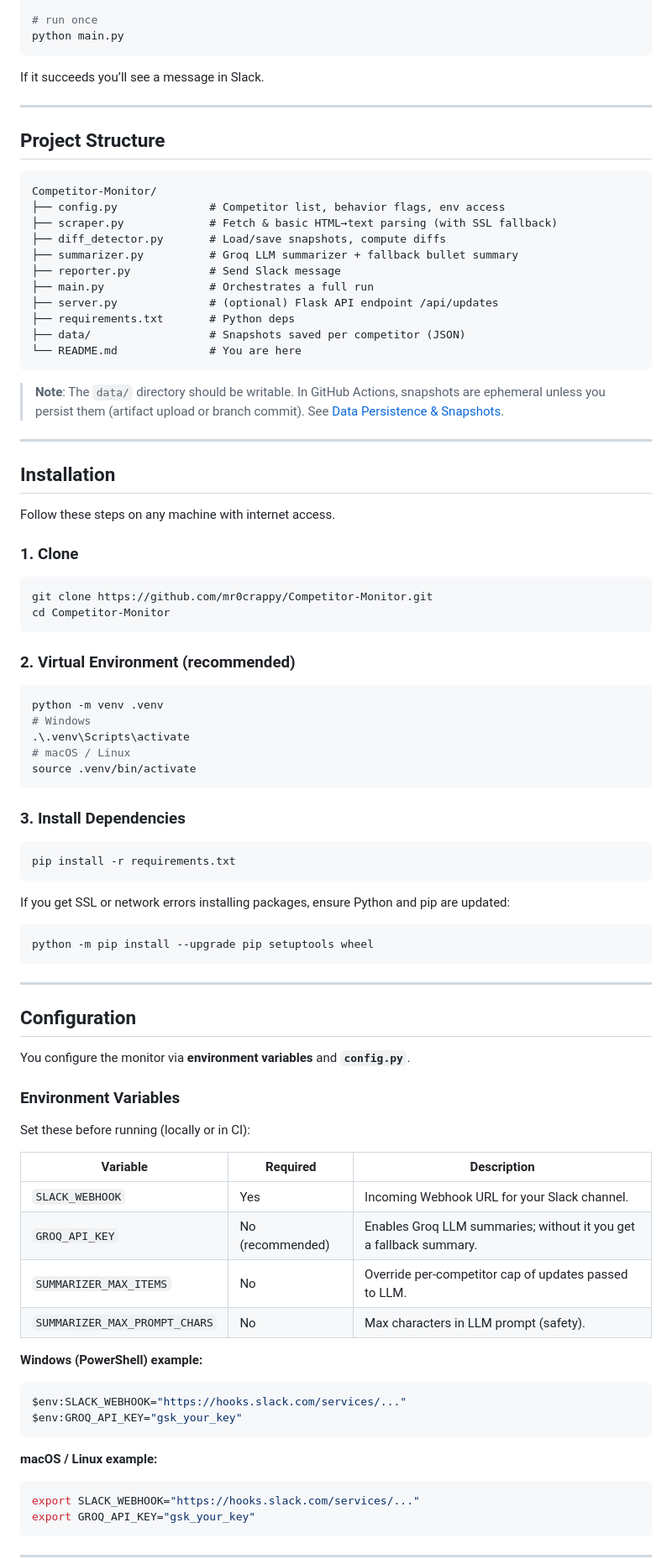
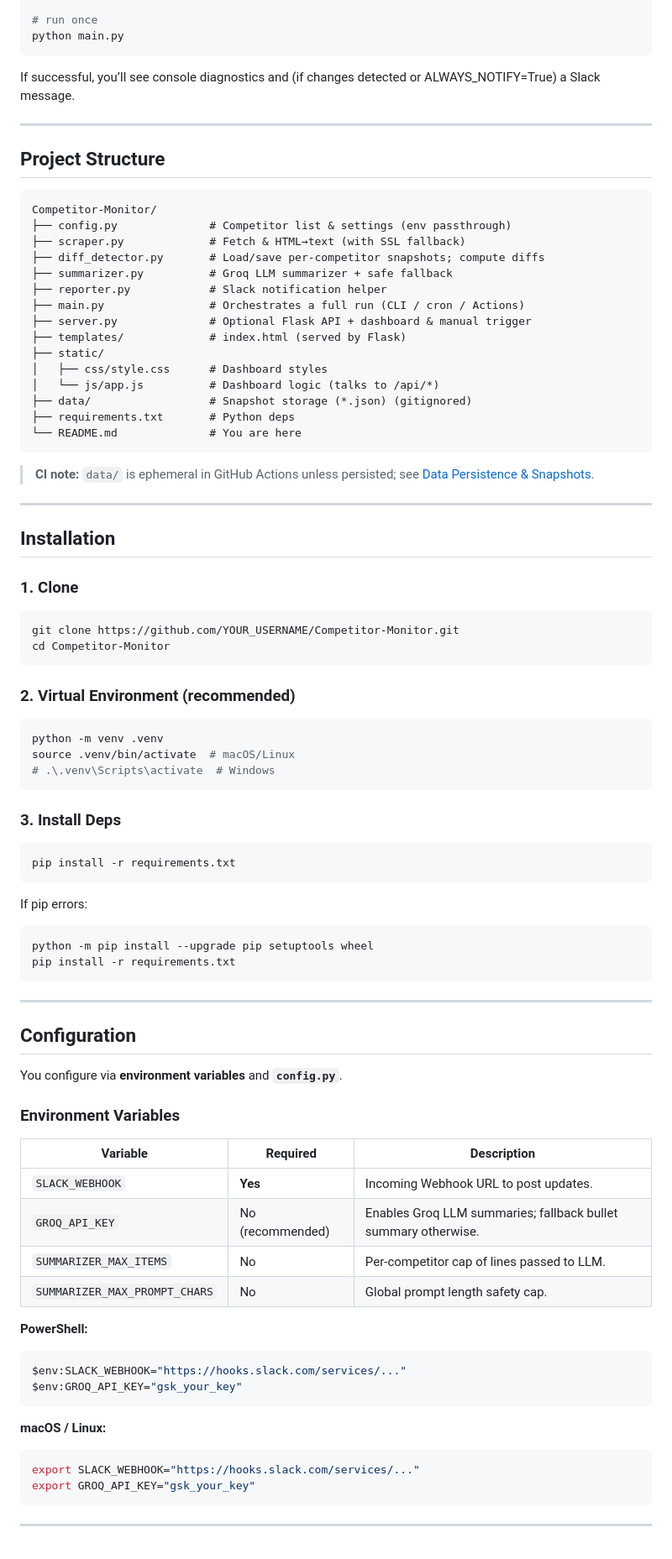
Before and after one commit to mr0crappy/Competitor-Monitor, a Markdown page: README.md, the part around the change printed below. Shown: that part at 84% size. GitHub-like rendering; blank space fills up the shorter version.

````diff
--- a/README.md
+++ b/README.md
@@ -73,7 +57,7 @@ set GROQ_API_KEY="gsk_xxx"
 python main.py
 ```
 
-If it succeeds you’ll see a message in Slack.
+If successful, you’ll see console diagnostics and (if changes detected or ALWAYS\_NOTIFY=True) a Slack message.
 
 ---
 
@@ -81,30 +65,32 @@ If it succeeds you’ll see a message in Slack.
 
 ```
 Competitor-Monitor/
-├── config.py              # Competitor list, behavior flags, env access
-├── scraper.py             # Fetch & basic HTML→text parsing (with SSL fallback)
-├── diff_detector.py       # Load/save snapshots, compute diffs
-├── summarizer.py          # Groq LLM summarizer + fallback bullet summary
-├── reporter.py            # Send Slack message
-├── main.py                # Orchestrates a full run
-├── server.py              # (optional) Flask API endpoint /api/updates
+├── config.py              # Competitor list & settings (env passthrough)
+├── scraper.py             # Fetch & HTML→text (with SSL fallback)
+├── diff_detector.py       # Load/save per‑competitor snapshots; compute diffs
+├── summarizer.py          # Groq LLM summarizer + safe fallback
+├── reporter.py            # Slack notification helper
+├── main.py                # Orchestrates a full run (CLI / cron / Actions)
+├── server.py              # Optional Flask API + dashboard & manual trigger
+├── templates/             # index.html (served by Flask)
+├── static/
+│   ├── css/style.css      # Dashboard styles
+│   └── js/app.js          # Dashboard logic (talks to /api/*)
+├── data/                  # Snapshot storage (*.json) (gitignored)
 ├── requirements.txt       # Python deps
-├── data/                  # Snapshots saved per competitor (JSON)
 └── README.md              # You are here
 ```
 
-> **Note**: The `data/` directory should be writable. In GitHub Actions, snapshots are ephemeral unless you persist them (artifact upload or branch commit). See [Data Persistence & Snapshots](#data-persistence--snapshots).
+> **CI note:** `data/` is ephemeral in GitHub Actions unless persisted; see [Data Persistence & Snapshots](#data-persistence--snapshots).
 
 ---
 
 ## Installation
 
-Follow these steps on any machine with internet access.
-
 ### 1. Clone
 
 ```bash
-git clone https://github.com/mr0crappy/Competitor-Monitor.git
+git clone https://github.com/YOUR_USERNAME/Competitor-Monitor.git
 cd Competitor-Monitor
 ```
 
@@ -112,49 +98,46 @@ cd Competitor-Monitor
 
 ```bash
 python -m venv .venv
-# Windows
-.\.venv\Scripts\activate
-# macOS / Linux
-source .venv/bin/activate
+source .venv/bin/activate  # macOS/Linux
+# .\.venv\Scripts\activate  # Windows
 ```
 
-### 3. Install Dependencies
+### 3. Install Deps
 
 ```bash
 pip install -r requirements.txt
 ```
 
-If you get SSL or network errors installing packages, ensure Python and pip are updated:
+If pip errors:
 
 ```bash
 python -m pip install --upgrade pip setuptools wheel
+pip install -r requirements.txt
 ```
 
 ---
 
 ## Configuration
 
-You configure the monitor via **environment variables** and **`config.py`**.
+You configure via **environment variables** and **`config.py`**.
 
 ### Environment Variables
 
-Set these before running (locally or in CI):
+| Variable                      | Required         | Description                                                    |
+| ----------------------------- | ---------------- | -------------------------------------------------------------- |
+| `SLACK_WEBHOOK`               | **Yes**          | Incoming Webhook URL to post updates.                          |
+| `GROQ_API_KEY`                | No (recommended) | Enables Groq LLM summaries; fallback bullet summary otherwise. |
+| `SUMMARIZER_MAX_ITEMS`        | No               | Per‑competitor cap of lines passed to LLM.                     |
+| `SUMMARIZER_MAX_PROMPT_CHARS` | No               | Global prompt length safety cap.                               |
 
-| Variable                      | Required         | Description                                                        |
-| ----------------------------- | ---------------- | ------------------------------------------------------------------ |
-| `SLACK_WEBHOOK`               | Yes              | Incoming Webhook URL for your Slack channel.                       |
-| `GROQ_API_KEY`                | No (recommended) | Enables Groq LLM summaries; without it you get a fallback summary. |
-| `SUMMARIZER_MAX_ITEMS`        | No               | Override per‑competitor cap of updates passed to LLM.              |
-| `SUMMARIZER_MAX_PROMPT_CHARS` | No               | Max characters in LLM prompt (safety).                             |
-
-**Windows (PowerShell) example:**
+**PowerShell:**
 
 ```powershell
 $env:SLACK_WEBHOOK="https://hooks.slack.com/services/..."
 $env:GROQ_API_KEY="gsk_your_key"
 ```
 
-**macOS / Linux example:**
+**macOS / Linux:**
 
 ```bash
 export SLACK_WEBHOOK="https://hooks.slack.com/services/..."
````
Also changed, not shown: other parts of README.md (+189 -105 lines).
